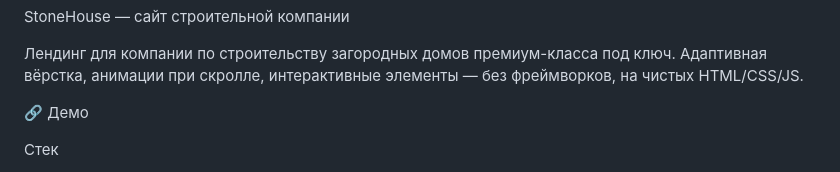
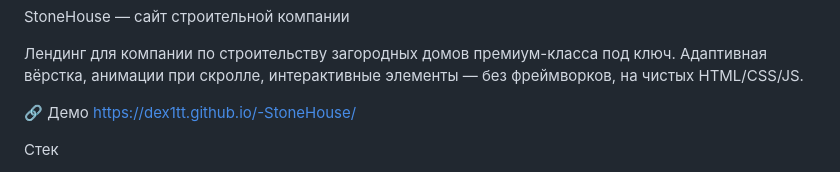
Before and after one commit to Dex1tt/-StoneHouse, a Markdown page: README.md, the part around the change. GitHub-like rendering.

```diff
--- a/README.md
+++ b/README.md
@@ -2,7 +2,7 @@ StoneHouse — сайт строительной компании
 
 Лендинг для компании по строительству загородных домов премиум-класса под ключ. Адаптивная вёрстка, анимации при скролле, интерактивные элементы — без фреймворков, на чистых HTML/CSS/JS.
 
-🔗 Демо
+🔗 Демо https://dex1tt.github.io/-StoneHouse/
 
 Стек
 
```
